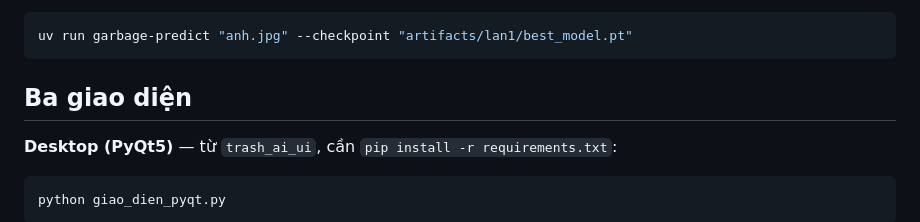
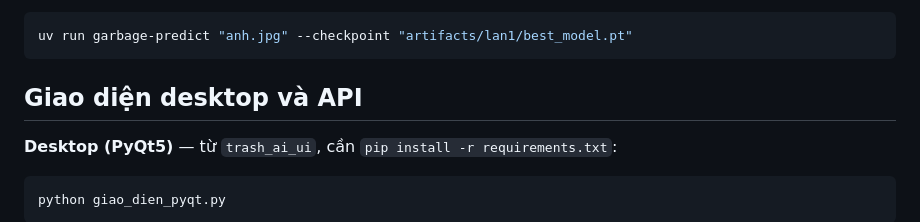
Before and after one commit to Nguyenvietduc795/garbage-classifier, a Markdown page: README.md, the part around the change. GitHub-like rendering.

Commit message:
Doi tieu de muc giao dien trong README
Co-Authored-By: Claude Opus 5.5 <noreply@anthropic.com>

````diff
--- a/README.md
+++ b/README.md
@@ -124,7 +124,7 @@ Dự đoán một ảnh:
 uv run garbage-predict "anh.jpg" --checkpoint "artifacts/lan1/best_model.pt"
 ```
 
-## Ba giao diện
+## Giao diện desktop và API
 
 **Desktop (PyQt5)** — từ `trash_ai_ui`, cần `pip install -r requirements.txt`:
 
````
